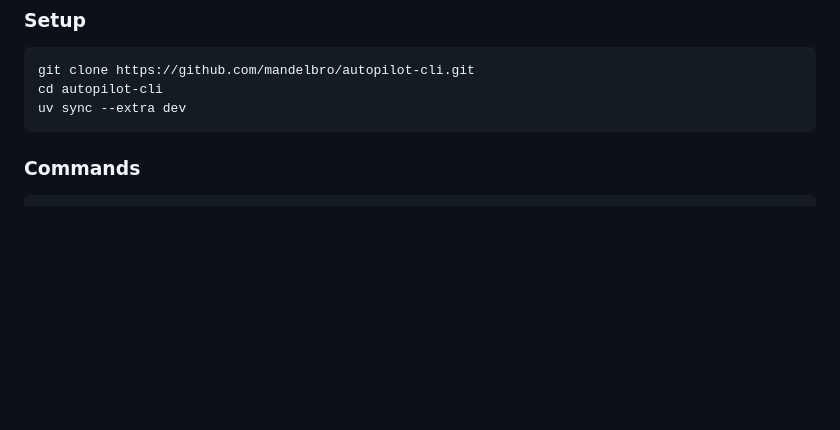
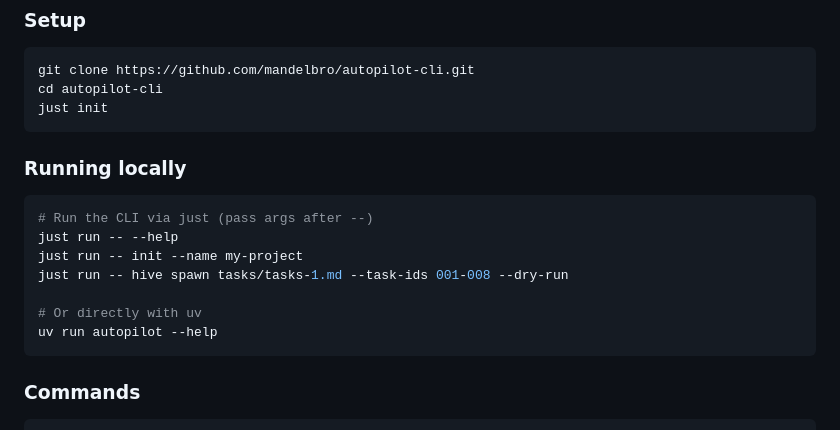
Before and after one commit to mandelbro/autopilot-cli, a Markdown page: README.md, the part around the change. Drawn GitHub-style; blank space fills up the shorter version.

Commit message:
docs: Add local development run instructions to README
Co-Authored-By: claude-flow <ruv@ruv.net>

````diff
--- a/README.md
+++ b/README.md
@@ -83,7 +83,19 @@ This project uses [just](https://github.com/casey/just) as a task runner and [uv
 ```bash
 git clone https://github.com/mandelbro/autopilot-cli.git
 cd autopilot-cli
-uv sync --extra dev
+just init
+```
+
+### Running locally
+
+```bash
+# Run the CLI via just (pass args after --)
+just run -- --help
+just run -- init --name my-project
+just run -- hive spawn tasks/tasks-1.md --task-ids 001-008 --dry-run
+
+# Or directly with uv
+uv run autopilot --help
 ```
 
 ### Commands
````
